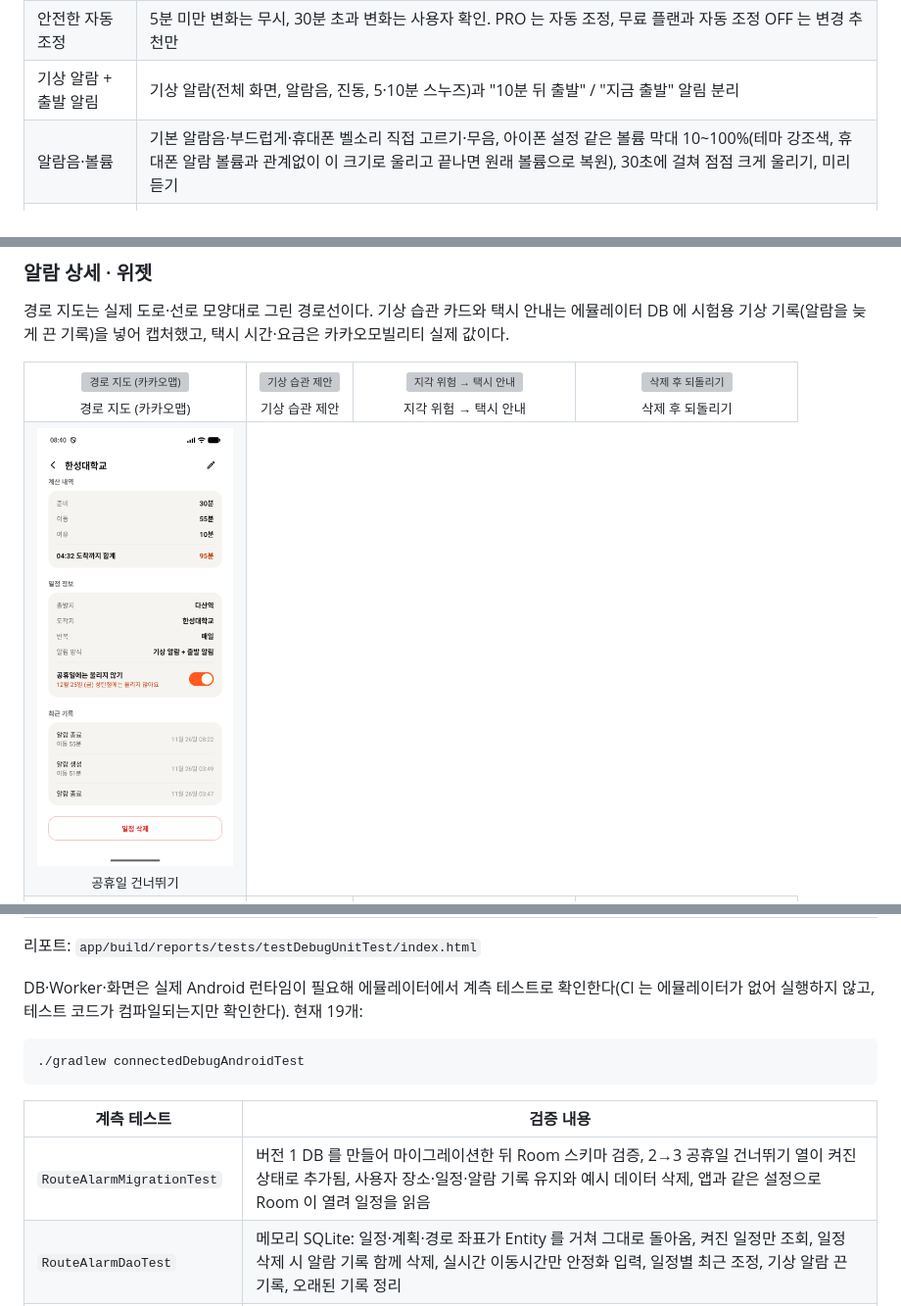
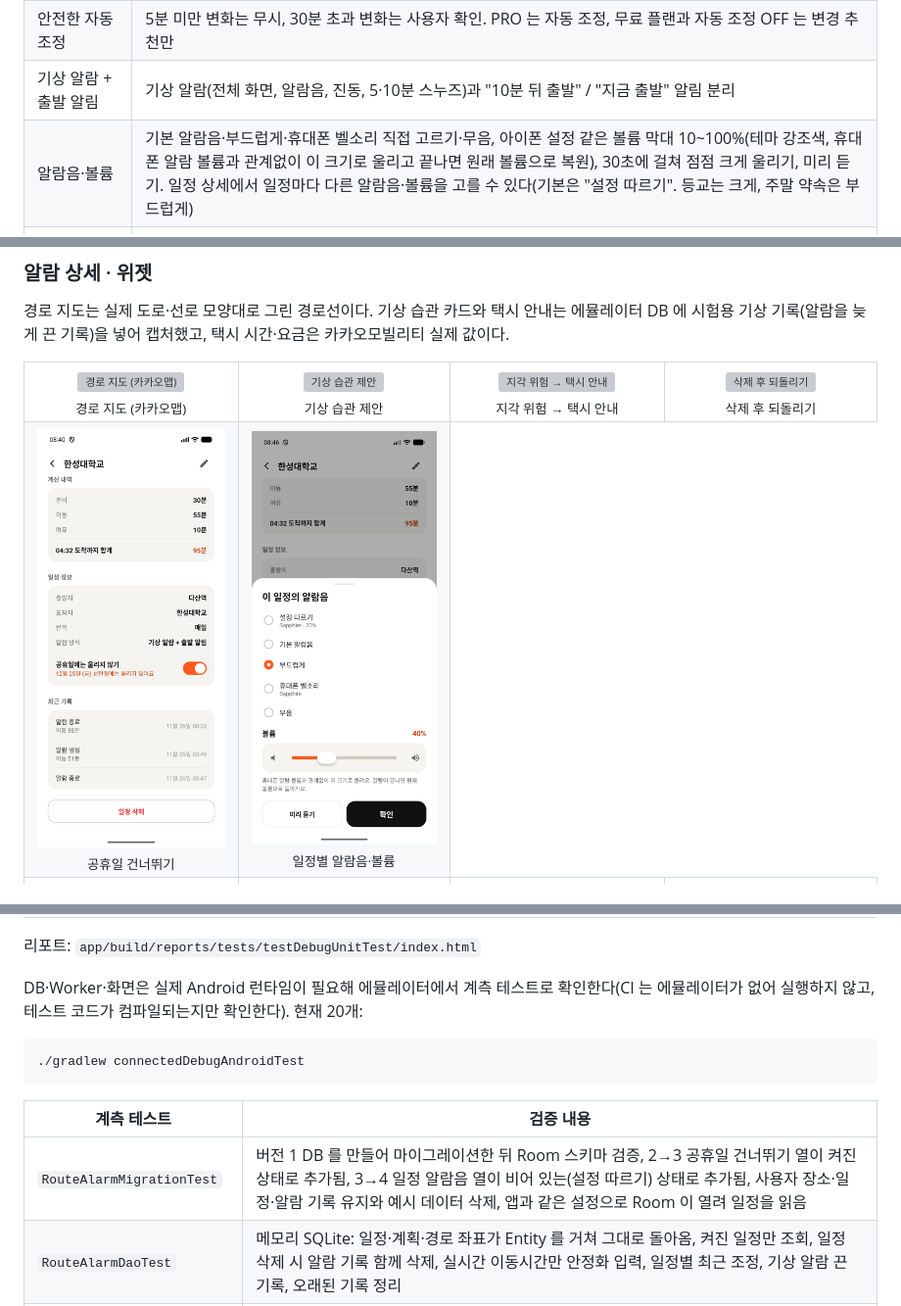
Before and after one commit to acylelli/Mobile-Programming, a Markdown page: README.md, 3 parts joined by grey strips. Shown at 98% size. GitHub-like rendering; pictures changed too: docs/screenshots/schedule-sound.png (added); grey boxes are pictures that could not be loaded.

````diff
--- a/README.md
+++ b/README.md
@@ -59,7 +59,7 @@ Kotlin · Jetpack Compose · Clean Architecture(MVVM) · Hilt · Room · DataSto
 | 교통 상황 재확인 | PRO: 기상 24h / 3h / 1h / 20분 전에 WorkManager 로 재확인. 무료: 기상 30분 전 1회 |
 | 안전한 자동 조정 | 5분 미만 변화는 무시, 30분 초과 변화는 사용자 확인. PRO 는 자동 조정, 무료 플랜과 자동 조정 OFF 는 변경 추천만 |
 | 기상 알람 + 출발 알림 | 기상 알람(전체 화면, 알람음, 진동, 5·10분 스누즈)과 "10분 뒤 출발" / "지금 출발" 알림 분리 |
-| 알람음·볼륨 | 기본 알람음·부드럽게·휴대폰 벨소리 직접 고르기·무음, 아이폰 설정 같은 볼륨 막대 10~100%(테마 강조색, 휴대폰 알람 볼륨과 관계없이 이 크기로 울리고 끝나면 원래 볼륨으로 복원), 30초에 걸쳐 점점 크게 울리기, 미리 듣기 |
+| 알람음·볼륨 | 기본 알람음·부드럽게·휴대폰 벨소리 직접 고르기·무음, 아이폰 설정 같은 볼륨 막대 10~100%(테마 강조색, 휴대폰 알람 볼륨과 관계없이 이 크기로 울리고 끝나면 원래 볼륨으로 복원), 30초에 걸쳐 점점 크게 울리기, 미리 듣기. 일정 상세에서 일정마다 다른 알람음·볼륨을 고를 수 있다(기본은 "설정 따르기". 등교는 크게, 주말 약속은 부드럽게) |
 | Offline First | 네트워크 실패 시 Room 캐시 → 마지막 계산값으로 알람 유지, 화면에 안내 띠 표시 |
 | 일정 만들기 5단계 | 출발지 → 도착지 → 도착 시각·반복 → 준비 시간 → 여유 시간, 저장 전에 계산 미리보기 |
 | 아이폰식 휠 입력 | 도착 시각(오전/오후 · 시 · 분)과 준비 시간(시간 · 분)을 휠을 돌려 고른다. 시 휠이 11과 12 사이를 지나면 오전/오후가 따라 바뀐다 |
@@ -134,6 +134,7 @@ Kotlin · Jetpack Compose · Clean Architecture(MVVM) · Hilt · Room · DataSto
   </tr>
   <tr>
     <td align="center" valign="top"><img src="docs/screenshots/holiday.png" width="200" alt="공휴일 건너뛰기"><br><sub>공휴일 건너뛰기</sub></td>
+    <td align="center" valign="top"><img src="docs/screenshots/schedule-sound.png" width="200" alt="일정별 알람음·볼륨"><br><sub>일정별 알람음·볼륨</sub></td>
   </tr>
   <tr>
     <td align="center" valign="top"><img src="docs/screenshots/ringing.png" width="200" alt="기상 알람"><br><sub>기상 알람</sub></td>
@@ -466,7 +467,7 @@ routealarm.proxyBaseUrl=http://10.0.2.2:8080/
 
 리포트: `app/build/reports/tests/testDebugUnitTest/index.html`
 
-DB·Worker·화면은 실제 Android 런타임이 필요해 에뮬레이터에서 계측 테스트로 확인한다(CI 는 에뮬레이터가 없어 실행하지 않고, 테스트 코드가 컴파일되는지만 확인한다). 현재 19개:
+DB·Worker·화면은 실제 Android 런타임이 필요해 에뮬레이터에서 계측 테스트로 확인한다(CI 는 에뮬레이터가 없어 실행하지 않고, 테스트 코드가 컴파일되는지만 확인한다). 현재 20개:
 
 ```bash
 ./gradlew connectedDebugAndroidTest
@@ -474,7 +475,7 @@ DB·Worker·화면은 실제 Android 런타임이 필요해 에뮬레이터에
 
 | 계측 테스트 | 검증 내용 |
 |---|---|
-| `RouteAlarmMigrationTest` | 버전 1 DB 를 만들어 마이그레이션한 뒤 Room 스키마 검증, 2→3 공휴일 건너뛰기 열이 켜진 상태로 추가됨, 사용자 장소·일정·알람 기록 유지와 예시 데이터 삭제, 앱과 같은 설정으로 Room 이 열려 일정을 읽음 |
+| `RouteAlarmMigrationTest` | 버전 1 DB 를 만들어 마이그레이션한 뒤 Room 스키마 검증, 2→3 공휴일 건너뛰기 열이 켜진 상태로 추가됨, 3→4 일정 알람음 열이 비어 있는(설정 따르기) 상태로 추가됨, 사용자 장소·일정·알람 기록 유지와 예시 데이터 삭제, 앱과 같은 설정으로 Room 이 열려 일정을 읽음 |
 | `RouteAlarmDaoTest` | 메모리 SQLite: 일정·계획·경로 좌표가 Entity 를 거쳐 그대로 돌아옴, 켜진 일정만 조회, 일정 삭제 시 알람 기록 함께 삭제, 실시간 이동시간만 안정화 입력, 일정별 최근 조정, 기상 알람 끈 기록, 오래된 기록 정리 |
 | `TransitRefreshWorkerTest` | `TestListenableWorkerBuilder` 로 Worker 실행: 재계산 후 기상 알람 등록·지표 기록, 네트워크 실패 시 재시도 후 포기, 일정 id 없으면 실패 |
 | `ScreenUiTest` | Compose UI: 시간표 빈 화면·요일별 수업·알람 만들기·수업 수정, 모두 지우기 확인 창, 캘린더 권한 요청·반복 일정 추가·일정 선택, 알람 변경 추천 카드 |
````
Also changed, not shown: other parts of README.md (+2 -2 lines), 17 other files.
